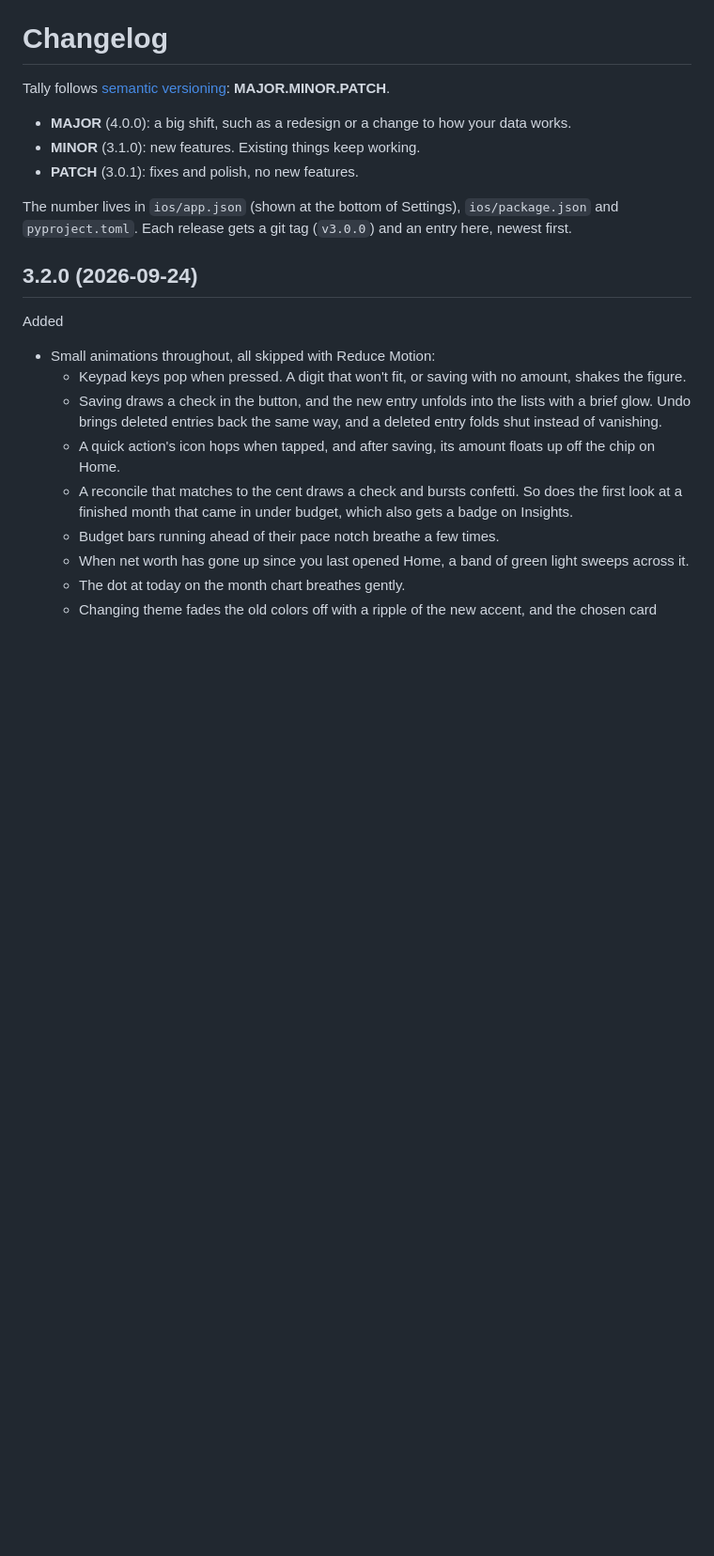
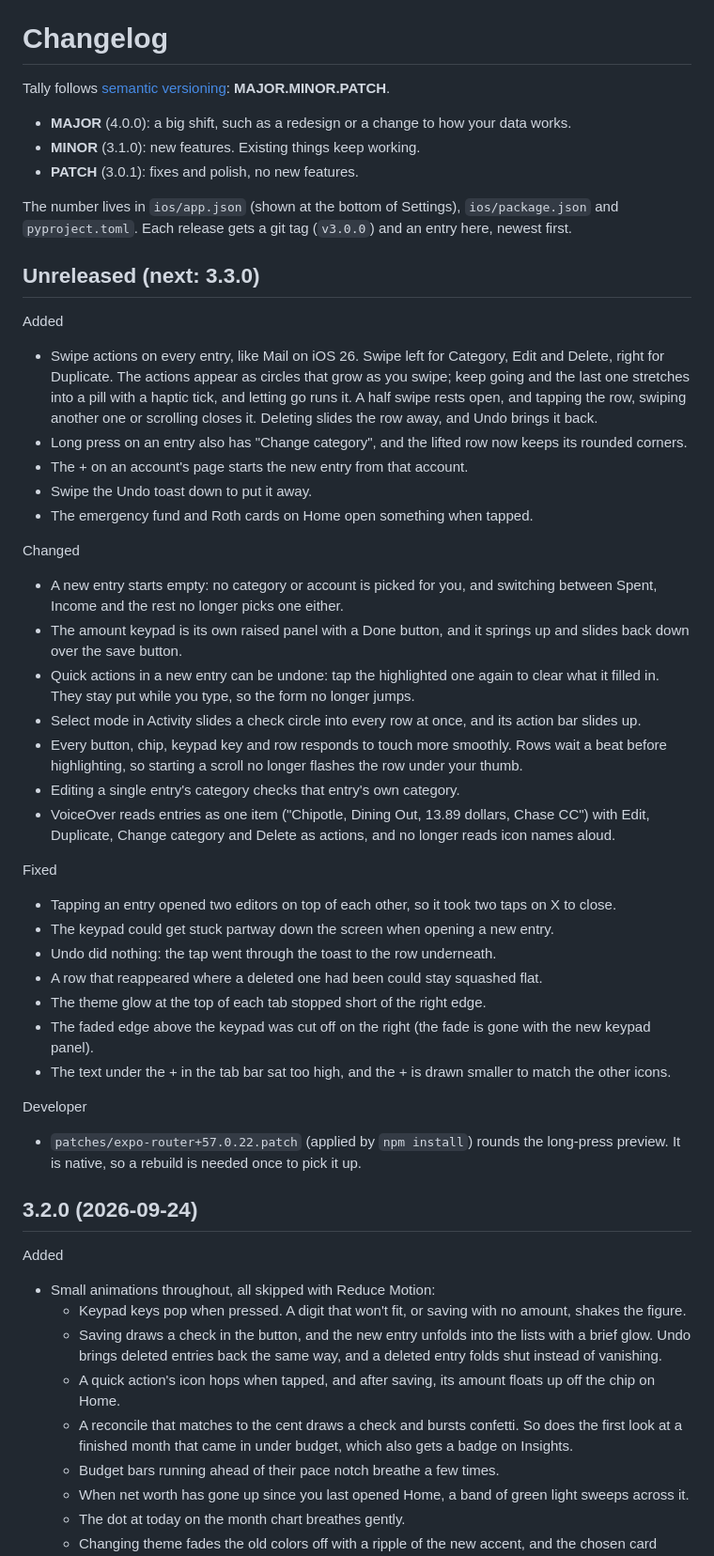
Before and after one commit to anthonyradke/tally, a Markdown page: CHANGELOG.md, the part around the change. Shown at 94% size. Rendered like a GitHub page; blank space fills up the shorter version.

Commit message:
add unreleased changelog for swipe actions, keypad panel and polish

```diff
--- a/CHANGELOG.md
+++ b/CHANGELOG.md
@@ -7,6 +7,44 @@ Tally follows [semantic versioning](https://semver.org): **MAJOR.MINOR.PATCH**.
 
 The number lives in `ios/app.json` (shown at the bottom of Settings), `ios/package.json` and `pyproject.toml`. Each
 release gets a git tag (`v3.0.0`) and an entry here, newest first.
+
+## Unreleased (next: 3.3.0)
+Added
+- Swipe actions on every entry, like Mail on iOS 26. Swipe left for Category, Edit and Delete, right for Duplicate.
+  The actions appear as circles that grow as you swipe; keep going and the last one stretches into a pill with a
+  haptic tick, and letting go runs it. A half swipe rests open, and tapping the row, swiping another one or
+  scrolling closes it. Deleting slides the row away, and Undo brings it back.
+- Long press on an entry also has "Change category", and the lifted row now keeps its rounded corners.
+- The + on an account's page starts the new entry from that account.
+- Swipe the Undo toast down to put it away.
+- The emergency fund and Roth cards on Home open something when tapped.
+
+Changed
+- A new entry starts empty: no category or account is picked for you, and switching between Spent, Income and the
+  rest no longer picks one either.
+- The amount keypad is its own raised panel with a Done button, and it springs up and slides back down over the
+  save button.
+- Quick actions in a new entry can be undone: tap the highlighted one again to clear what it filled in. They stay
+  put while you type, so the form no longer jumps.
+- Select mode in Activity slides a check circle into every row at once, and its action bar slides up.
+- Every button, chip, keypad key and row responds to touch more smoothly. Rows wait a beat before highlighting, so
+  starting a scroll no longer flashes the row under your thumb.
+- Editing a single entry's category checks that entry's own category.
+- VoiceOver reads entries as one item ("Chipotle, Dining Out, 13.89 dollars, Chase CC") with Edit, Duplicate,
+  Change category and Delete as actions, and no longer reads icon names aloud.
+
+Fixed
+- Tapping an entry opened two editors on top of each other, so it took two taps on X to close.
+- The keypad could get stuck partway down the screen when opening a new entry.
+- Undo did nothing: the tap went through the toast to the row underneath.
+- A row that reappeared where a deleted one had been could stay squashed flat.
+- The theme glow at the top of each tab stopped short of the right edge.
+- The faded edge above the keypad was cut off on the right (the fade is gone with the new keypad panel).
+- The text under the + in the tab bar sat too high, and the + is drawn smaller to match the other icons.
+
+Developer
+- `patches/expo-router+57.0.22.patch` (applied by `npm install`) rounds the long-press preview. It is native, so a
+  rebuild is needed once to pick it up.
 
 ## 3.2.0 (2026-09-24)
 Added
```
